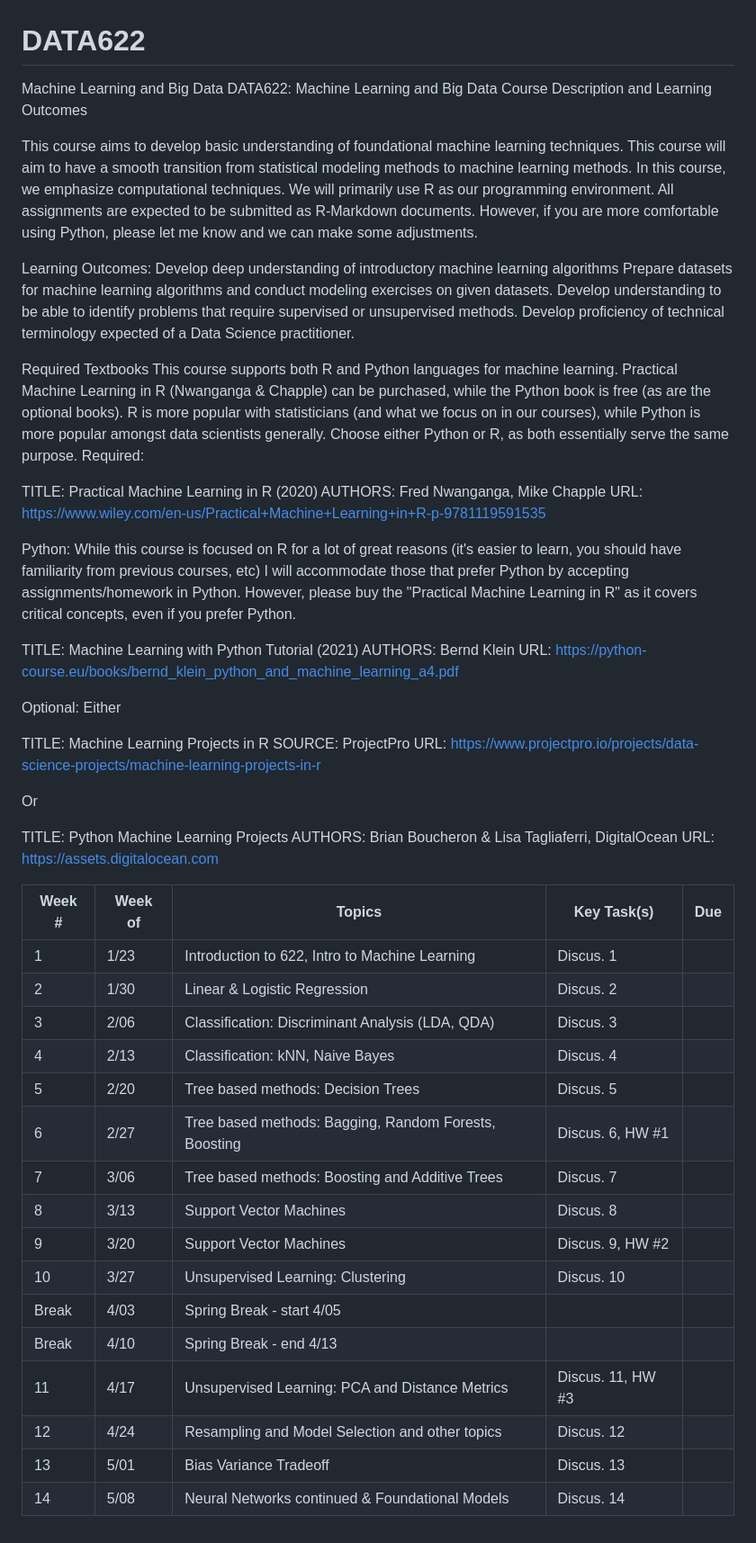
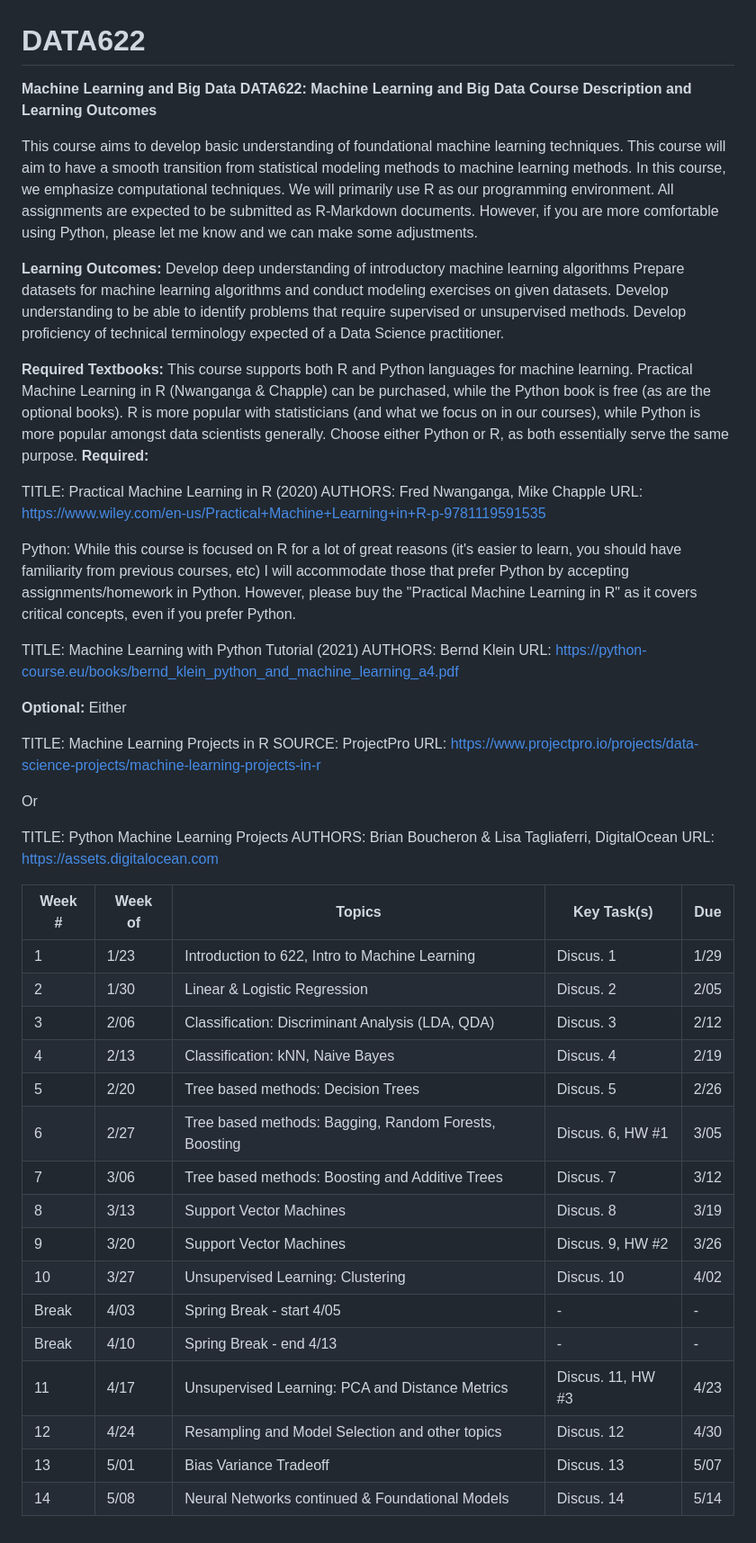
Before and after one commit to gabbypaola/DATA622, a Markdown page: README.md, the part around the change. Shown at 90% size. Rendered like a GitHub page.

```diff
--- a/README.md
+++ b/README.md
@@ -1,20 +1,20 @@
 # DATA622
-Machine Learning and Big Data
-DATA622: Machine Learning and Big Data
-Course Description and Learning Outcomes
+**Machine Learning and Big Data**
+**DATA622: Machine Learning and Big Data**
+**Course Description and Learning Outcomes**
 
 This course aims to develop basic understanding of foundational machine learning techniques. This course will aim to have a smooth transition from statistical modeling methods to machine learning methods. In this course, we emphasize computational techniques. We will primarily use R as our programming environment. All assignments are expected to be submitted as R-Markdown documents.  However, if you are more comfortable using Python, please let me know and we can make some adjustments.
 
-Learning Outcomes:
+**Learning Outcomes:**
 Develop deep understanding of introductory machine learning algorithms
 Prepare datasets for machine learning algorithms and conduct modeling exercises on given datasets.
 Develop understanding to be able to identify problems that require supervised or unsupervised methods.
 Develop proficiency of technical terminology expected of a Data Science practitioner.
 
-Required Textbooks
+**Required Textbooks:**
 This course supports both R and Python languages for machine learning. Practical Machine Learning in R (Nwanganga & Chapple) can be purchased, while the Python book is free (as are the optional books).
 R is more popular with statisticians (and what we focus on in our courses), while Python is more popular amongst data scientists generally. Choose either Python or R, as both essentially serve the same purpose.
-Required:
+**Required:**
 
 TITLE: Practical Machine Learning in R (2020)
 AUTHORS: Fred Nwanganga, Mike Chapple
@@ -26,7 +26,7 @@ TITLE: Machine Learning with Python Tutorial (2021)
 AUTHORS: Bernd Klein
 URL: https://python-course.eu/books/bernd_klein_python_and_machine_learning_a4.pdf
 
-Optional:
+**Optional:**
 Either
 
 TITLE: Machine Learning Projects in R
@@ -42,19 +42,19 @@ URL: https://assets.digitalocean.com
 
 | Week #  | Week of  |   Topics                                                |  Key Task(s)      |   Due  |
 |---------|----------|---------------------------------------------------------|-------------------|--------|
-|   1     |   1/23   |   Introduction to 622, Intro to Machine Learning        | Discus. 1         |        |
-|   2     |   1/30   |   Linear & Logistic Regression                          | Discus. 2         |        |
-|   3     |   2/06   |   Classification: Discriminant Analysis (LDA, QDA)      | Discus. 3         |        |
-|   4     |   2/13   |   Classification: kNN, Naive Bayes                      | Discus. 4         |        |
-|   5     |   2/20   |   Tree based methods: Decision Trees                    | Discus. 5         |        |
-|   6     |   2/27   |   Tree based methods: Bagging, Random Forests, Boosting | Discus. 6, HW #1  |        |
-|   7     |   3/06   |   Tree based methods: Boosting and Additive Trees       | Discus. 7         |        |
-|   8     |   3/13   |   Support Vector Machines                               | Discus. 8         |        |
-|   9     |   3/20   |   Support Vector Machines                               | Discus. 9, HW #2  |        |
-|   10    |   3/27   |   Unsupervised Learning: Clustering                     | Discus. 10        |        |
-|   Break |   4/03   |   Spring Break - start 4/05                             |                   |        |
-|   Break |   4/10   |   Spring Break - end 4/13                               |                   |        |
-|   11    |   4/17   |   Unsupervised Learning: PCA and Distance Metrics       | Discus. 11, HW #3 |        |
-|   12    |   4/24   |   Resampling and Model Selection and other topics       | Discus. 12        |        |
-|   13    |   5/01   |   Bias Variance Tradeoff                                | Discus. 13        |        |
-|   14    |   5/08   |   Neural Networks continued & Foundational Models       | Discus. 14        |        |
+|   1     |   1/23   |   Introduction to 622, Intro to Machine Learning        | Discus. 1         |  1/29  |
+|   2     |   1/30   |   Linear & Logistic Regression                          | Discus. 2         |  2/05  |
+|   3     |   2/06   |   Classification: Discriminant Analysis (LDA, QDA)      | Discus. 3         |  2/12  |
+|   4     |   2/13   |   Classification: kNN, Naive Bayes                      | Discus. 4         |  2/19  |
+|   5     |   2/20   |   Tree based methods: Decision Trees                    | Discus. 5         |  2/26  |
+|   6     |   2/27   |   Tree based methods: Bagging, Random Forests, Boosting | Discus. 6, HW #1  |  3/05  |
+|   7     |   3/06   |   Tree based methods: Boosting and Additive Trees       | Discus. 7         |  3/12  |
+|   8     |   3/13   |   Support Vector Machines                               | Discus. 8         |  3/19  |
+|   9     |   3/20   |   Support Vector Machines                               | Discus. 9, HW #2  |  3/26  |
+|   10    |   3/27   |   Unsupervised Learning: Clustering                     | Discus. 10        |  4/02  |
+|   Break |   4/03   |   Spring Break - start 4/05                             |    -              |    -   |
+|   Break |   4/10   |   Spring Break - end 4/13                               |    -              |    -   |
+|   11    |   4/17   |   Unsupervised Learning: PCA and Distance Metrics       | Discus. 11, HW #3 |  4/23  |
+|   12    |   4/24   |   Resampling and Model Selection and other topics       | Discus. 12        |  4/30  |
+|   13    |   5/01   |   Bias Variance Tradeoff                                | Discus. 13        |  5/07  |
+|   14    |   5/08   |   Neural Networks continued & Foundational Models       | Discus. 14        |  5/14  |
```
